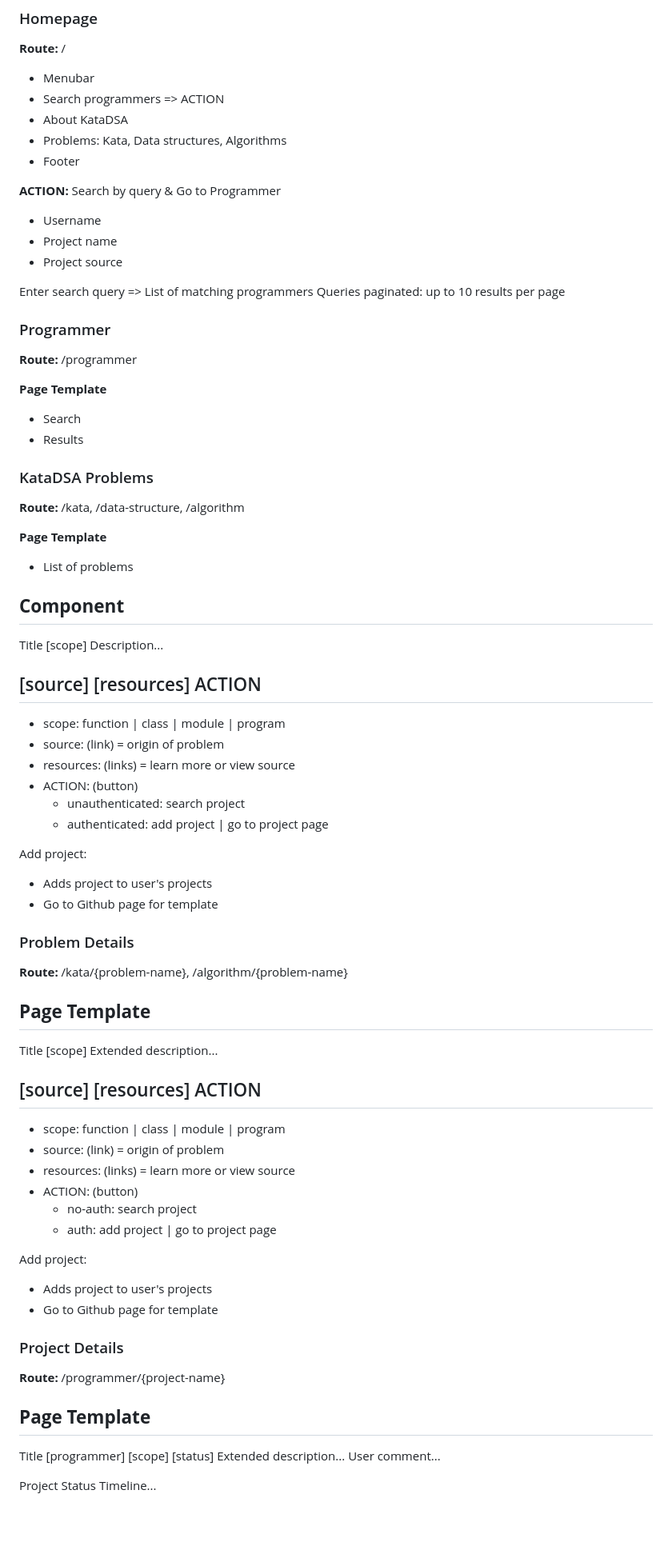
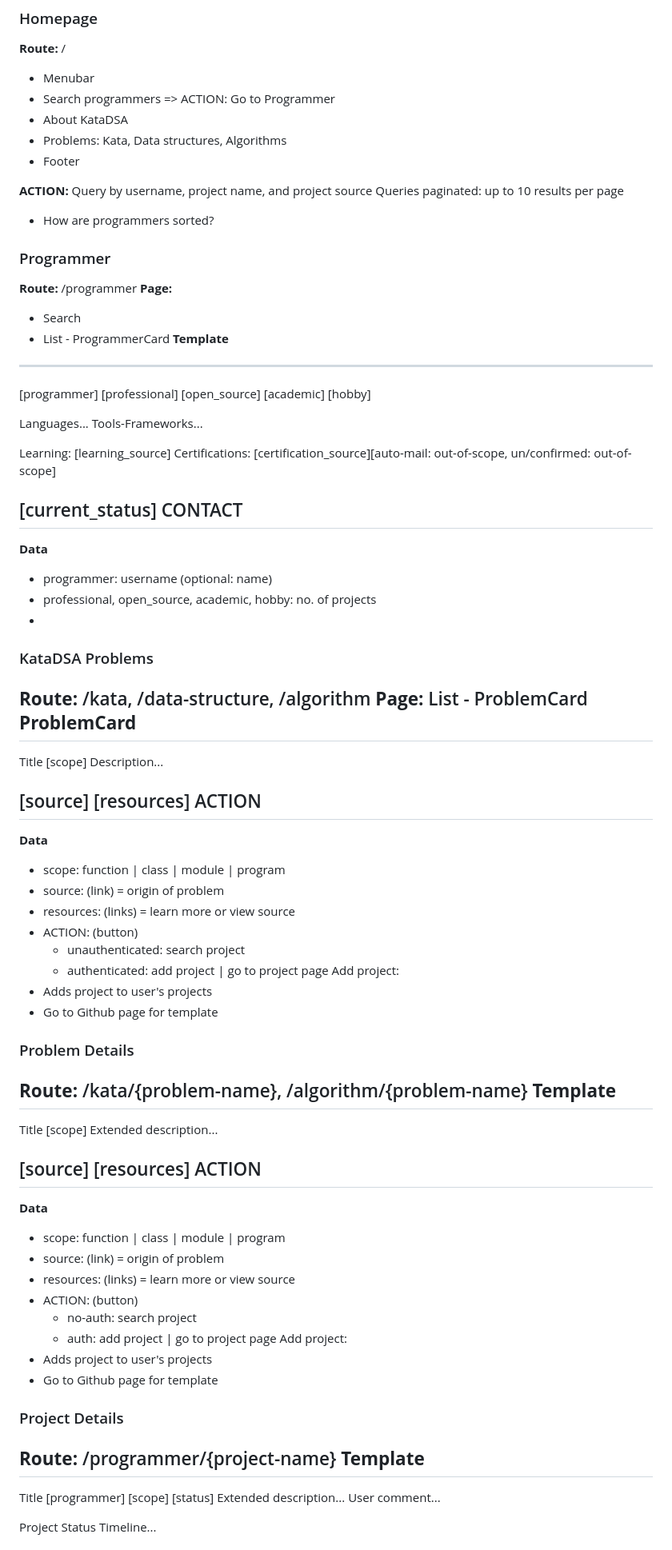
Before and after one commit to SmKou/KataDsA, a Markdown page: spec.md, the part around the change printed below. Shown: that part at 80% size. Rendered like a GitHub page; blank space fills up the shorter version.

```diff
--- a/spec.md
+++ b/spec.md
@@ -48,75 +75,81 @@
 ### Homepage
 **Route:** /
 - Menubar
-- Search programmers => ACTION
+- Search programmers => ACTION: Go to Programmer
 - About KataDSA
 - Problems: Kata, Data structures, Algorithms
 - Footer
 
-**ACTION:** Search by query & Go to Programmer
-- Username
-- Project name
-- Project source
-
-Enter search query => List of matching programmers
+**ACTION:** Query by username, project name, and project source
 Queries paginated: up to 10 results per page
+- How are programmers sorted?
 
 ### Programmer
 **Route:** /programmer
+**Page:**
+- Search
+- List - ProgrammerCard
+**Template**
+-------------------------------------------------------------------
+[programmer]        [professional] [open_source] [academic] [hobby]
 
-**Page Template**
-- Search
-- Results
+Languages...
+Tools-Frameworks...
+
+Learning: [learning_source]
+Certifications: [certification_source][auto-mail: out-of-scope, un/confirmed: out-of-scope]
+
+[current_status]                                            CONTACT
+-------------------------------------------------------------------
+**Data**
+- programmer: username (optional: name)
+- professional, open_source, academic, hobby: no. of projects
+-
 
 ### KataDSA Problems
 **Route:** /kata, /data-structure, /algorithm
-
-**Page Template**
-- List of problems
-
-**Component**
+**Page:** List - ProblemCard
+**ProblemCard**
 ------------------------------------------------
 Title                                    [scope]
 Description...
 
 [source] [resources]                      ACTION
 ------------------------------------------------
+**Data**
 - scope: function | class | module | program
 - source: (link) = origin of problem
 - resources: (links) = learn more or view source
 - ACTION: (button)
   - unauthenticated: search project
   - authenticated: add project | go to project page
-
 Add project:
 - Adds project to user's projects
 - Go to Github page for template
 
 ### Problem Details
 **Route:** /kata/{problem-name}, /algorithm/{problem-name}
-
-**Page Template**
+**Template**
 ------------------------------------------------
 Title                                    [scope]
 Extended description...
 
 [source] [resources]                      ACTION
 ------------------------------------------------
+**Data**
 - scope: function | class | module | program
 - source: (link) = origin of problem
 - resources: (links) = learn more or view source
 - ACTION: (button)
   - no-auth: search project
   - auth: add project | go to project page
-
 Add project:
 - Adds project to user's projects
 - Go to Github page for template
 
 ### Project Details
 **Route:** /programmer/{project-name}
-
-**Page Template**
+**Template**
 ------------------------------------------------
 Title [programmer]              [scope] [status]
 Extended description...
```
Also changed, not shown: other parts of spec.md (+50 -3 lines).
